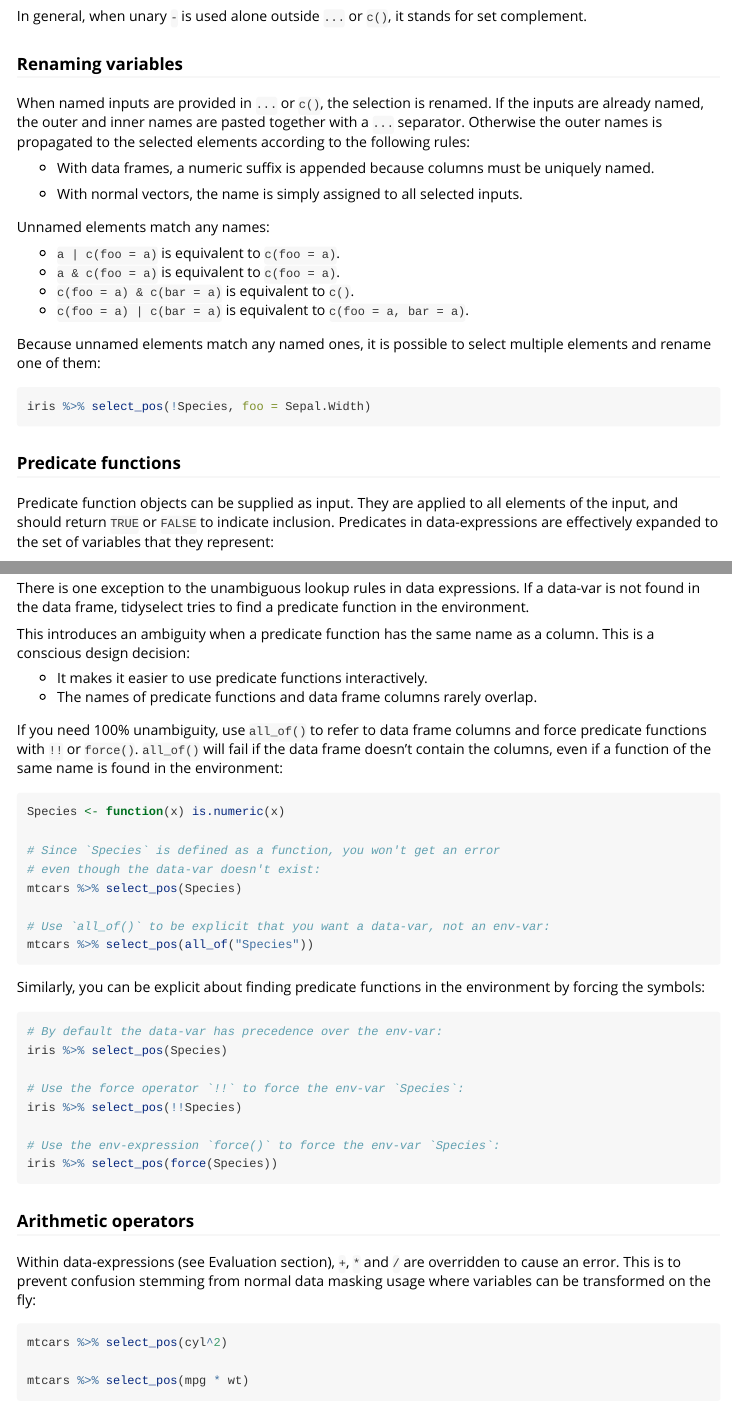
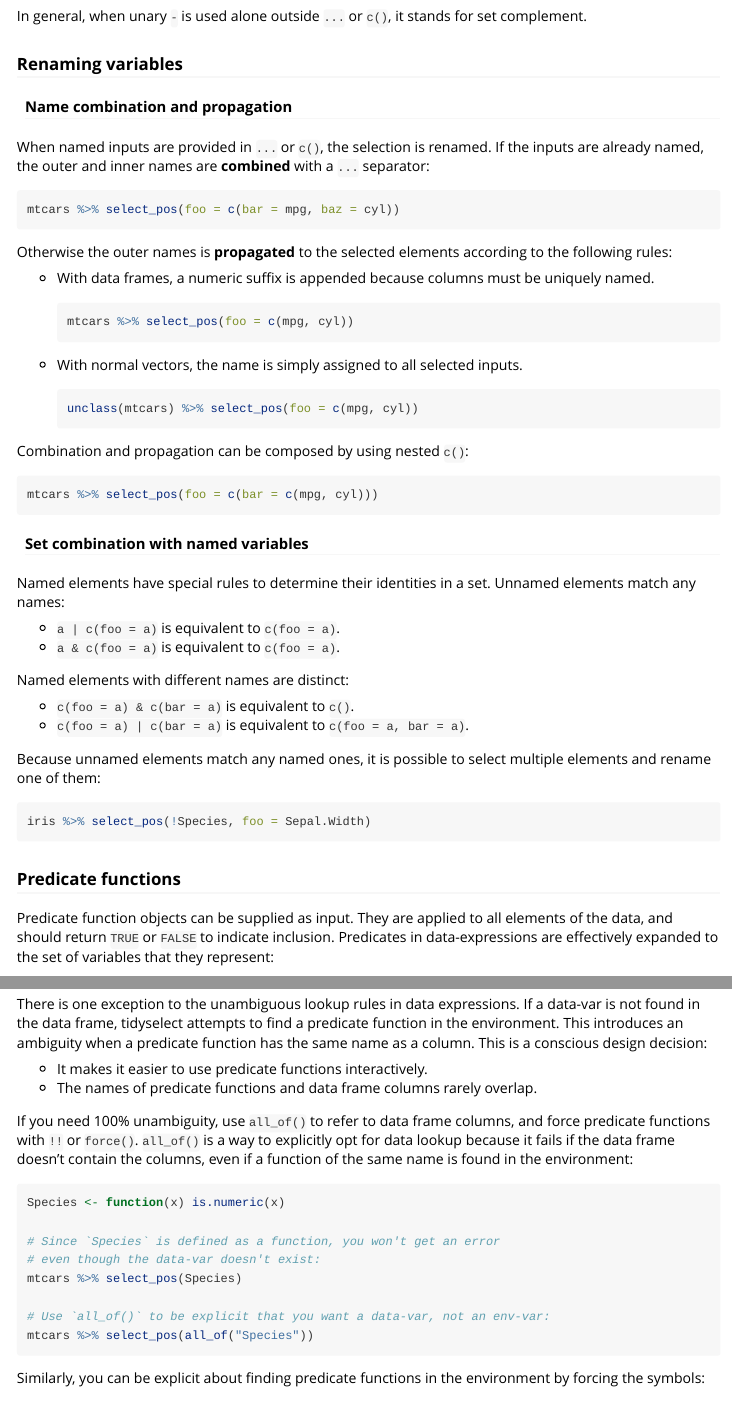
Before and after one commit to r-lib/tidyselect, an R Markdown document (vignettes/syntax.Rmd): the page in a window 1100 px wide, from 2660 px down, and a second part further down, joined at a grey line. Rendered offline with R 4.5, knitr and Pandoc, with nearby package versions; the code chunks are not run, so their results and figures are left out.

Commit message:
Update syntax vignette

````diff
--- a/vignettes/syntax.Rmd
+++ b/vignettes/syntax.Rmd
@@ -203,22 +203,50 @@ stands for set complement.
 
 ### Renaming variables
 
+#### Name combination and propagation
+
 When named inputs are provided in `...` or `c()`, the selection is
 renamed. If the inputs are already named, the outer and inner names
-are pasted together with a `...` separator. Otherwise the outer
-names is propagated to the selected elements according to the
-following rules:
+are __combined__ with a `...` separator:
+
+```{r}
+mtcars %>% select_pos(foo = c(bar = mpg, baz = cyl))
+```
+
+Otherwise the outer names is __propagated__ to the selected elements
+according to the following rules:
 
 - With data frames, a numeric suffix is appended because columns
   must be uniquely named.
 
+    ```{r}
+    mtcars %>% select_pos(foo = c(mpg, cyl))
+    ```
+
 - With normal vectors, the name is simply assigned to all selected
   inputs.
 
-Unnamed elements match any names:
+    ```{r}
+    unclass(mtcars) %>% select_pos(foo = c(mpg, cyl))
+    ```
+
+Combination and propagation can be composed by using nested `c()`:
+
+```{r}
+mtcars %>% select_pos(foo = c(bar = c(mpg, cyl)))
+```
+
+
+#### Set combination with named variables
+
+Named elements have special rules to determine their identities in a
+set. Unnamed elements match any names:
 
 - `a | c(foo = a)` is equivalent to `c(foo = a)`.
 - `a & c(foo = a)` is equivalent to `c(foo = a)`.
+
+Named elements with different names are distinct:
+
 - `c(foo = a) & c(bar = a)` is equivalent to `c()`.
 - `c(foo = a) | c(bar = a)` is equivalent to `c(foo = a, bar = a)`.
 
@@ -233,7 +261,7 @@ iris %>% select_pos(!Species, foo = Sepal.Width)
 ### Predicate functions
 
 Predicate function objects can be supplied as input. They are applied
-to all elements of the input, and should return `TRUE` or `FALSE` to
+to all elements of the data, and should return `TRUE` or `FALSE` to
 indicate inclusion. Predicates in data-expressions are effectively
 expanded to the set of variables that they represent:
 
@@ -381,19 +409,18 @@ mtcars %>% select_pos(cyl_pos)
 
 There is one exception to the unambiguous lookup rules in data
 expressions. If a data-var is not found in the data frame, tidyselect
-tries to find a predicate function in the environment.
-
-This introduces an ambiguity when a predicate function has the same
-name as a column. This is a conscious design decision:
+attempts to find a predicate function in the environment. This
+introduces an ambiguity when a predicate function has the same name as
+a column. This is a conscious design decision:
 
 - It makes it easier to use predicate functions interactively.
 - The names of predicate functions and data frame columns rarely overlap.
 
 If you need 100% unambiguity, use `all_of()` to refer to data frame
-columns and force predicate functions with `!!` or
-`force()`. `all_of()` will fail if the data frame doesn't contain the
-columns, even if a function of the same name is found in the
-environment:
+columns, and force predicate functions with `!!` or `force()`.
+`all_of()` is a way to explicitly opt for data lookup because it fails
+if the data frame doesn't contain the columns, even if a function of
+the same name is found in the environment:
 
 ```{r, error = TRUE}
 Species <- function(x) is.numeric(x)
````
